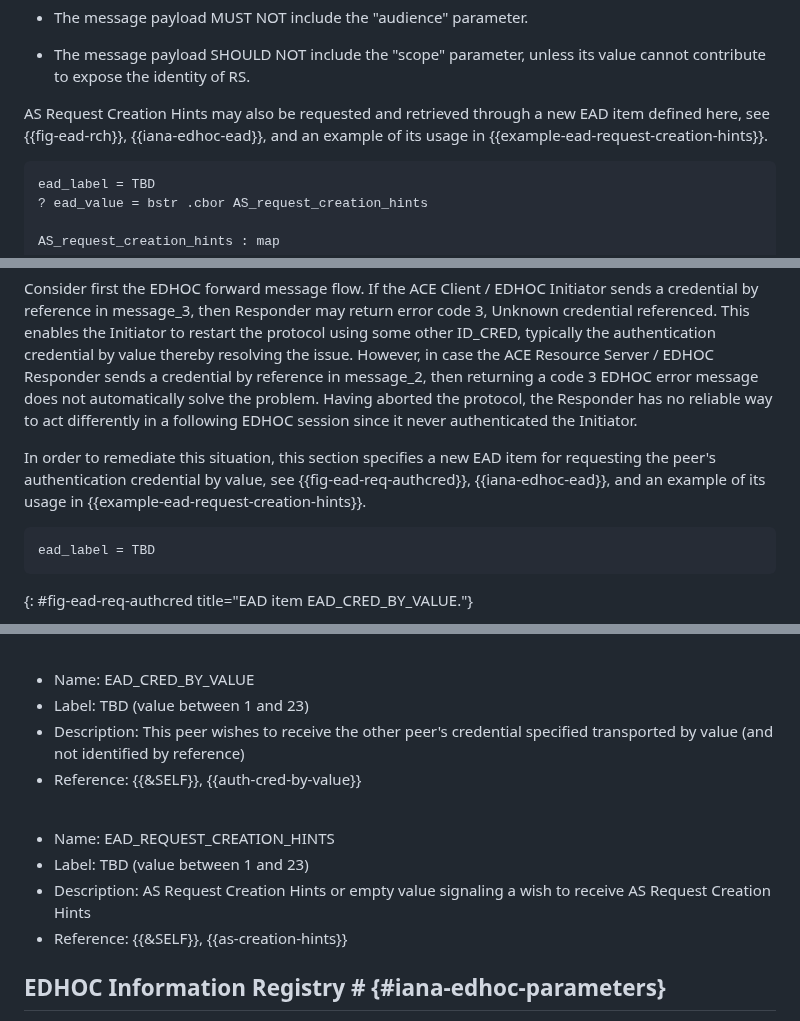
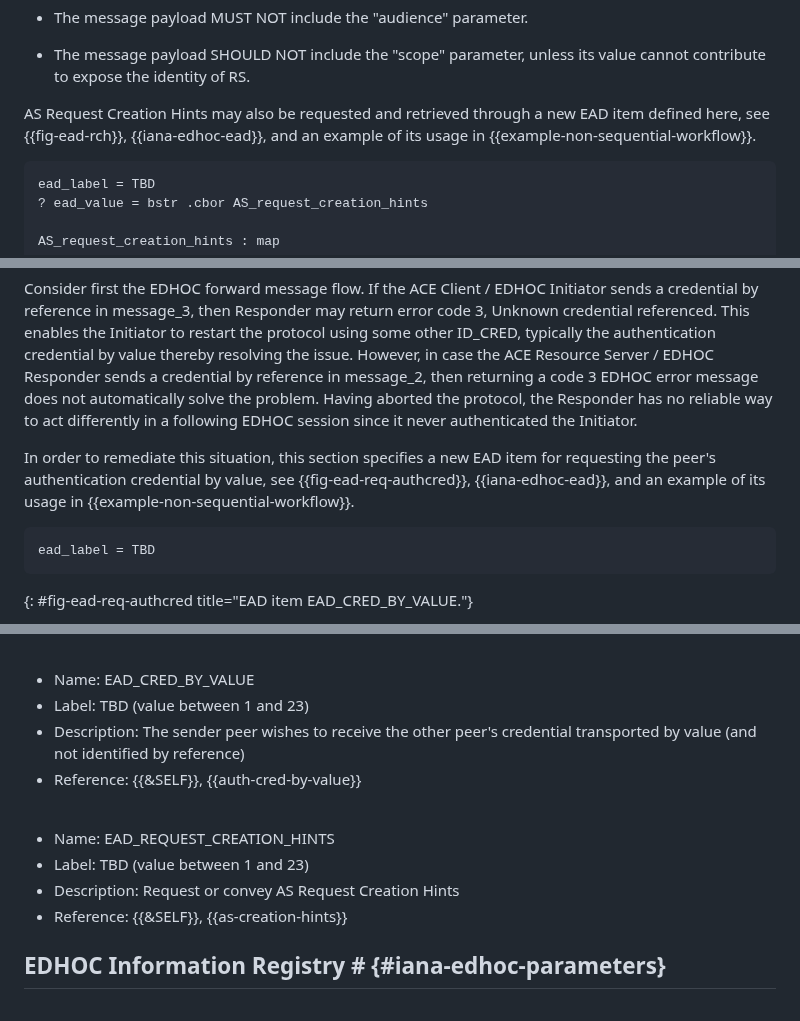
Before and after one commit to ace-wg/ace-edhoc-oscore-profile, a Markdown page: draft-ietf-ace-edhoc-oscore-profile.md, 3 parts joined by grey strips. Rendered like a GitHub page.

```diff
--- a/draft-ietf-ace-edhoc-oscore-profile.md
+++ b/draft-ietf-ace-edhoc-oscore-profile.md
@@ -911,7 +911,7 @@ Therefore, if RS supports the EDHOC reverse message flow and sends an AS Request
 
 * The message payload SHOULD NOT include the "scope" parameter, unless its value cannot contribute to expose the identity of RS.
 
-AS Request Creation Hints may also be requested and retrieved through a new EAD item defined here, see {{fig-ead-rch}}, {{iana-edhoc-ead}}, and an example of its usage in {{example-ead-request-creation-hints}}.
+AS Request Creation Hints may also be requested and retrieved through a new EAD item defined here, see {{fig-ead-rch}}, {{iana-edhoc-ead}}, and an example of its usage in {{example-non-sequential-workflow}}.
 
 ~~~~~~~~~~~ CDDL
 ead_label = TBD
@@ -942,7 +942,7 @@ However, if one of the parties has deleted the other party's authentication cred
 
 Consider first the EDHOC forward message flow. If the ACE Client / EDHOC Initiator sends a credential by reference in message_3, then Responder may return error code 3, Unknown credential referenced. This enables the Initiator to restart the protocol using some other ID_CRED, typically the authentication credential by value thereby resolving the issue. However, in case the ACE Resource Server / EDHOC Responder sends a credential by reference in message_2, then returning a code 3 EDHOC error message does not automatically solve the problem. Having aborted the protocol, the Responder has no reliable way to act differently in a following EDHOC session since it never authenticated the Initiator.
 
-In order to remediate this situation, this section specifies a new EAD item for requesting the peer's authentication credential by value, see {{fig-ead-req-authcred}}, {{iana-edhoc-ead}}, and an example of its usage in {{example-ead-request-creation-hints}}.
+In order to remediate this situation, this section specifies a new EAD item for requesting the peer's authentication credential by value, see {{fig-ead-req-authcred}}, {{iana-edhoc-ead}}, and an example of its usage in {{example-non-sequential-workflow}}.
 
 ~~~~~~~~~~~ CDDL
 ead_label = TBD
@@ -1387,14 +1387,14 @@ IANA is asked to add the following entries to the "EDHOC External Authorization
 
 * Name: EAD\_CRED\_BY\_VALUE
 * Label: TBD (value between 1 and 23)
-* Description: This peer wishes to receive the other peer's credential specified transported by value (and not identified by reference)
+* Description: The sender peer wishes to receive the other peer's credential transported by value (and not identified by reference)
 * Reference: {{&SELF}}, {{auth-cred-by-value}}
 
 <br>
 
 * Name: EAD\_REQUEST\_CREATION\_HINTS
 * Label: TBD (value between 1 and 23)
-* Description: AS Request Creation Hints or empty value signaling a wish to receive AS Request Creation Hints
+* Description: Request or convey AS Request Creation Hints
 * Reference: {{&SELF}}, {{as-creation-hints}}
 
 ## EDHOC Information Registry # {#iana-edhoc-parameters}
```
Also changed, not shown: other parts of draft-ietf-ace-edhoc-oscore-profile.md (+37 -35 lines).
